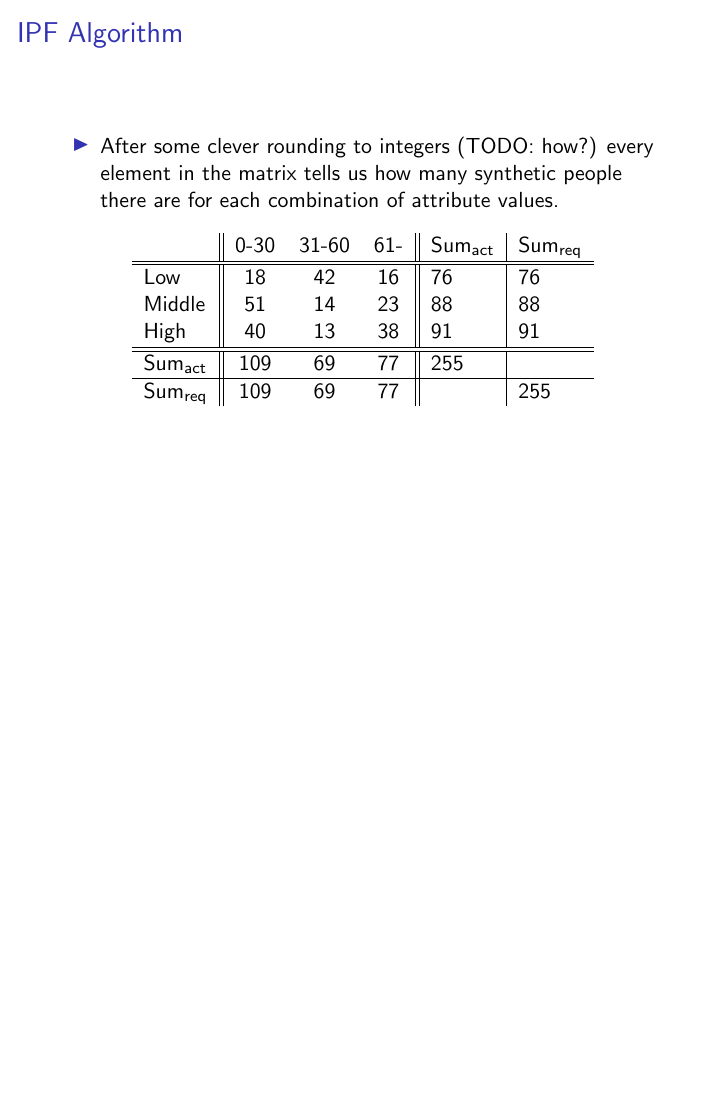
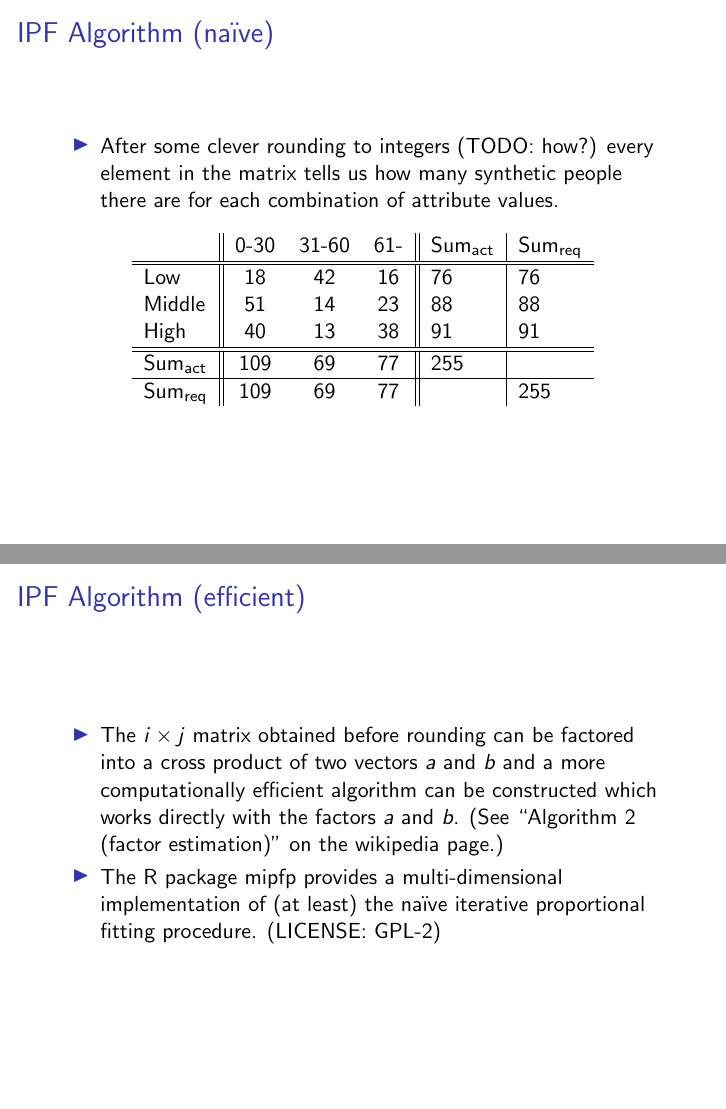
Before and after one commit to patrikja/SyntheticPopulations, LaTeX slides (Synthetic_Presentation/Synthetic_Presentation.tex): page 11 of 13 before the commit and pages 11 and 12 of 14 after it, the two joined at a grey line, the shorter picture padded with empty space. Compiled offline with pdfLaTeX.

Commit message:
Added a presentation slide about more efficient computation

```diff
--- a/Synthetic_Presentation/Synthetic_Presentation.tex
+++ b/Synthetic_Presentation/Synthetic_Presentation.tex
@@ -55,7 +55,7 @@
 
 
 \subsection{IPF Algorithm}
-\begin{frame}{IPF Algorithm}
+\begin{frame}{IPF Algorithm (naïve)}
 \begin{itemize}
 \item Arrange the micro sample in a multidimensional matrix with as
   many dimensions as there are attributes. The number of rows/columns
@@ -79,7 +79,7 @@ High  & & & \\
 \end{frame}
 
 
-\begin{frame}{IPF Algorithm}
+\begin{frame}{IPF Algorithm (naïve)}
 \begin{itemize}
 \item For every element in the matrix write the number of individuals
   in the micro sample with the particular combination of attributes
@@ -101,7 +101,7 @@ High  & 10 &  3 & 11 \\
 
 \newcommand{\sumact}{\ensuremath{\text{Sum}_{\text{act}}}}
 \newcommand{\sumreq}{\ensuremath{\text{Sum}_{\text{req}}}}
-\begin{frame}{IPF Algorithm}
+\begin{frame}{IPF Algorithm (naïve)}
 \begin{itemize}
 \item For every row/column add the actual sum and the required sum.
   The required sums are given by the marginal distributions.
@@ -124,7 +124,7 @@ High     &  10 &   3 &  11 &  24 &  91 \\
 \end{frame}
 
 
-\begin{frame}{IPF Algorithm}
+\begin{frame}{IPF Algorithm (naïve)}
 \begin{itemize}
 \item For every row/column in the first dimension, multiply all
   elements in the row/column with \(\sumreq{}/\sumact{}\)
@@ -148,7 +148,7 @@ High     &  37.92 &  11.38 &  41.71 &  91.00 &  91 \\
 \end{frame}
 
 
-\begin{frame}{IPF Algorithm}
+\begin{frame}{IPF Algorithm (naïve)}
 \begin{itemize}
 \item For every row/column in the second dimension, multiply all
   elements in the row/column with \(\sumreq{}/\sumact{}\)
@@ -173,7 +173,7 @@ High & 38.55 & 12.67 & 37.41 & 88.63 & 91 \\
 \end{frame}
 
 
-\begin{frame}{IPF Algorithm}
+\begin{frame}{IPF Algorithm (naïve)}
 \begin{itemize}
 \item Start all over again with the first dimension and repeat until
   convergence.
@@ -196,7 +196,7 @@ High     &  39.46 & 13.29 & 38.25 & 91.00 & 91 \\
 \end{frame}
 
 
-\begin{frame}{IPF Algorithm}
+\begin{frame}{IPF Algorithm (naïve)}
 \begin{itemize}
 \item After some clever rounding to integers (TODO: how?) every
   element in the matrix tells us how many synthetic people there are
@@ -218,6 +218,26 @@ High     &  40   &  13   &  38   & 91 & 91 \\
 \end{tabular}
 \end{table}
 \end{frame}
+\begin{frame}{IPF Algorithm (efficient)}
+
+\begin{itemize}
+\item The \(i \times j\)
+  matrix obtained before rounding can be factored into a cross product
+  of two vectors \(a\)
+  and \(b\)
+  and a more computationally efficient algorithm can be constructed
+  which works directly with the factors \(a\)
+  and \(b\).
+  (See ``Algorithm 2 (factor estimation)'' on the
+  \href{https://en.wikipedia.org/wiki/Iterative_proportional_fitting}{wikipedia
+    page}.)
+\item The R package
+  \href{https://cran.r-project.org/web/packages/mipfp/}{mipfp}
+  provides a multi-dimensional implementation of (at least) the naïve
+  iterative proportional fitting procedure. (LICENSE: GPL-2)
+\end{itemize}
+
+\end{frame}
 
 
 \section{Activity Assignment}
```
Also changed, not shown: 1 other file.
